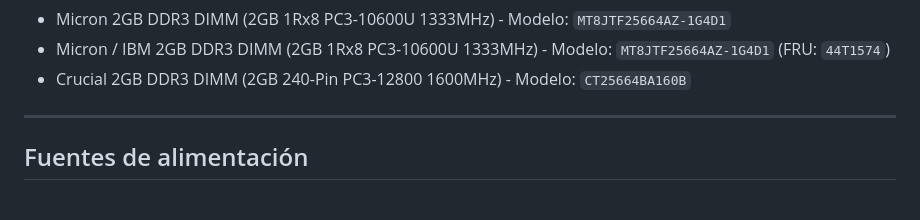
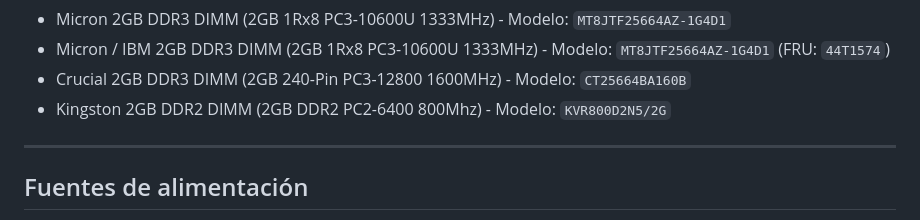
Before and after one commit to igimenom/castores, a Markdown page: Reto-00/md/InventarioR4.md, the part around the change. Rendered like a GitHub page.

Commit message:
update inventario

```diff
--- a/Reto-00/md/InventarioR4.md
+++ b/Reto-00/md/InventarioR4.md
@@ -62,6 +62,7 @@
 * Micron 2GB DDR3 DIMM (2GB 1Rx8 PC3-10600U 1333MHz) - Modelo: `MT8JTF25664AZ-1G4D1`
 * Micron / IBM 2GB DDR3 DIMM (2GB 1Rx8 PC3-10600U 1333MHz) - Modelo: `MT8JTF25664AZ-1G4D1` (FRU: `44T1574`)
 * Crucial 2GB DDR3 DIMM (2GB 240-Pin PC3-12800 1600MHz) - Modelo: `CT25664BA160B`
+* Kingston 2GB DDR2 DIMM (2GB DDR2 PC2-6400 800Mhz) - Modelo: `KVR800D2N5/2G`
 ---
 ## Fuentes de alimentación
 * Thermaltake Litepower 700W Modelo: LP-700AL2NH / P/N: W0356
```
